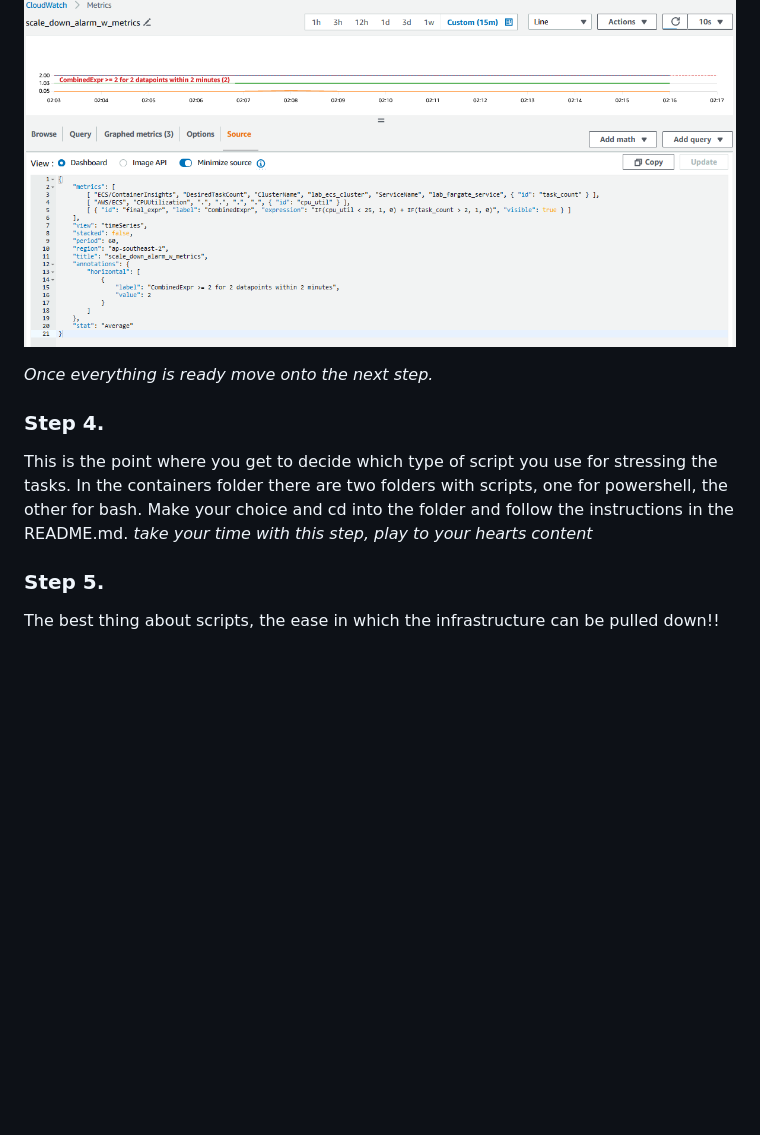
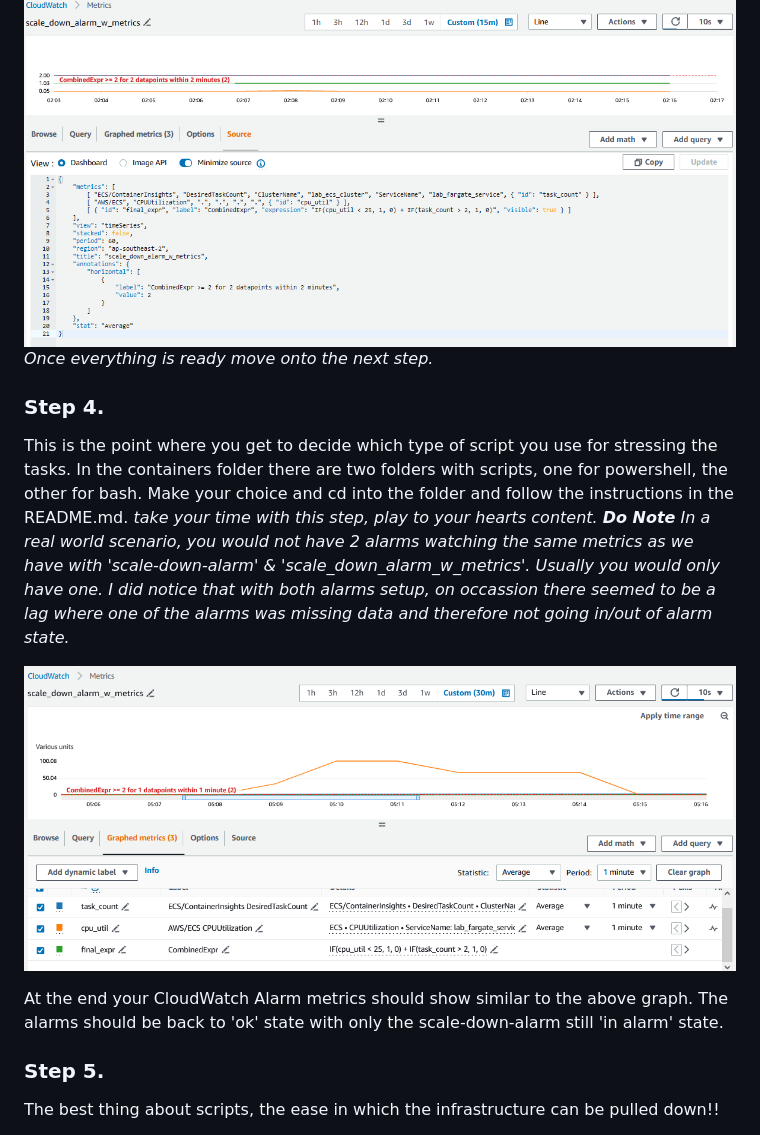
Before and after one commit to BearyNatural/SkillsJournal, a Markdown page: ECS_Fargate_CWMetrics/README.md, the part around the change. Drawn GitHub-style; blank space fills up the shorter version.

Commit message:
20230913 Update
checking formatting

```diff
--- a/ECS_Fargate_CWMetrics/README.md
+++ b/ECS_Fargate_CWMetrics/README.md
@@ -37,12 +37,15 @@ You can now see the infrastructure setup in your account.  If you can't see it,
 ![alt text](https://github.com/BearyNatural/SkillsJournal/blob/main/ECS_Fargate_CWMetrics/ECS%20Autoscaling%20Cloudwatch%20Alarms%20with%20metrics.PNG)
 
 ![alt text](https://github.com/BearyNatural/SkillsJournal/blob/main/ECS_Fargate_CWMetrics/CloudWatchAlarm%20metrics%20source%20code.PNG)
-
 *Once everything is ready move onto the next step.*
 
 ### Step 4.
 This is the point where you get to decide which type of script you use for stressing the tasks.  In the containers folder there are two folders with scripts, one for powershell, the other for bash.  Make your choice and cd into the folder and follow the instructions in the README.md.
-*take your time with this step, play to your hearts content*
+*take your time with this step, play to your hearts content.  **Do Note** In a real world scenario, you would not have 2 alarms watching the same metrics as we have with 'scale-down-alarm' & 'scale_down_alarm_w_metrics'.  Usually you would only have one.  I did notice that with both alarms setup, on occassion there seemed to be a lag where one of the alarms was missing data and therefore not going in/out of alarm state.*
+
+![alt text](https://github.com/BearyNatural/SkillsJournal/blob/main/ECS_Fargate_CWMetrics/Metrics%20-%20scale%20up%20and%20scale%20down.PNG)
+
+At the end your CloudWatch Alarm metrics should show similar to the above graph.  The alarms should be back to 'ok' state with only the scale-down-alarm still 'in alarm' state.
 
 ### Step 5.
 The best thing about scripts, the ease in which the infrastructure can be pulled down!!
```
